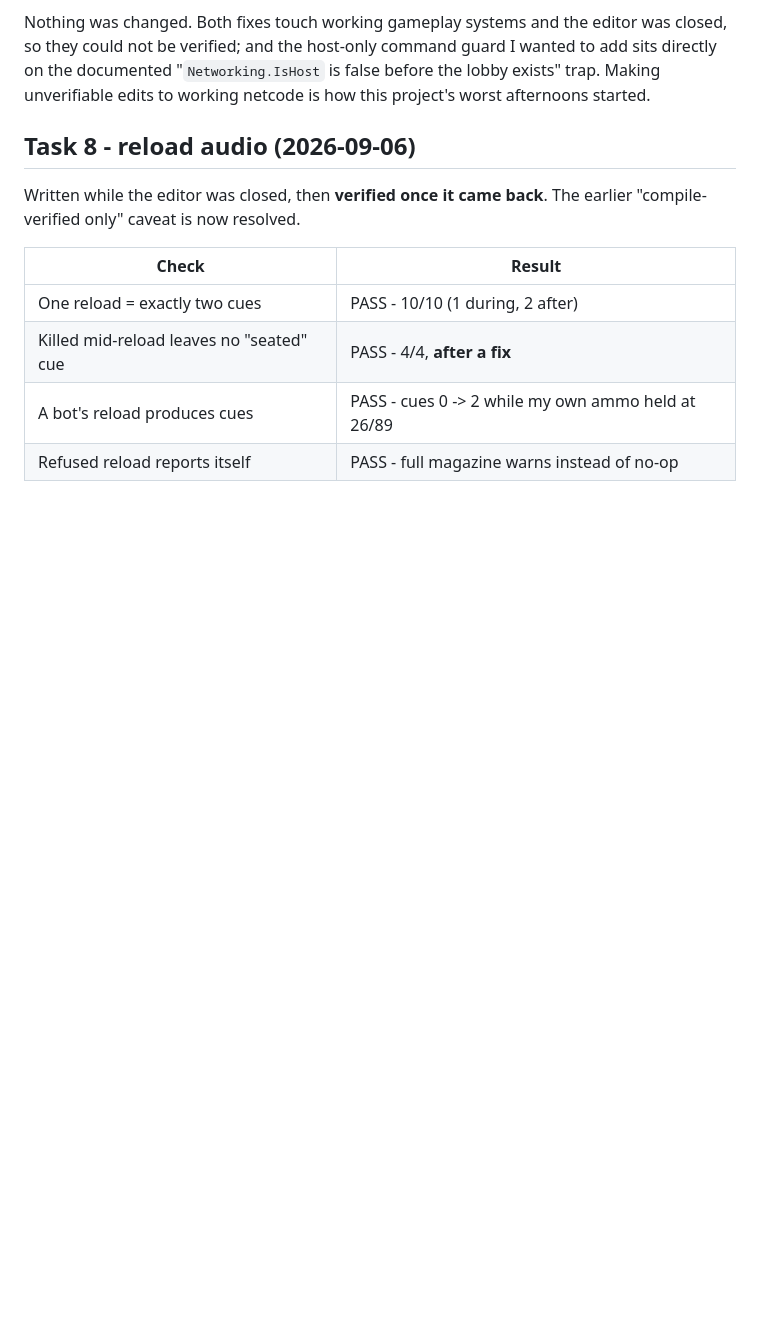
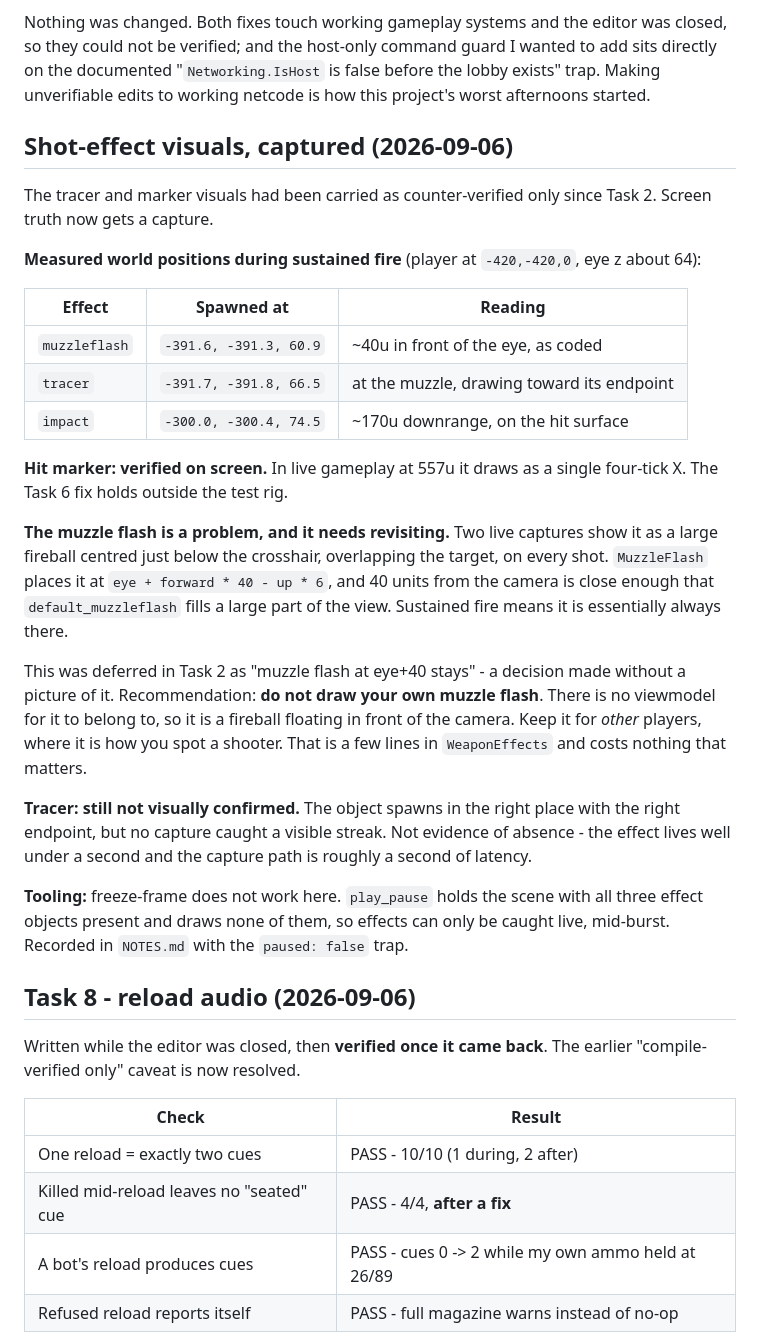
Before and after one commit to lolizei/hvh-fps, a Markdown page: Docs/GOAL.md, the part around the change. Drawn GitHub-style; blank space fills up the shorter version.

Commit message:
Capture the shot effects instead of counting them
Screen truth gets a capture now, per the rule set after the double hit marker.

Measured where each effect actually spawns during sustained fire: muzzle flash
~40u in front of the eye, tracer at the muzzle, impact ~170u downrange on the
hit surface. All three correct.

The hit marker draws as a single four-tick X in live gameplay at 557u, so the
Task 6 fix holds outside the test rig.

The muzzle flash needs revisiting. Two captures show it as a large fireball
centred just below the crosshair and overlapping the target on every shot -
40 units from the camera is close enough that the default prefab fills much of
the view. It was deferred in Task 2 without a picture of it. Recommend not
drawing your own muzzle flash at all while there is no viewmodel to hang it on,
and keeping it for other players where it is how you spot a shooter.

The tracer streak is still unconfirmed visually - the object is correct but no
capture caught it, which is not evidence of absence.

Tooling: freeze-frame is useless for effects. play_pause holds the scene with
all three effect objects present and renders none of them, and its paused flag
defaults to true so repeated calls never resume. Both recorded in NOTES.

Co-Authored-By: Claude Opus 5 <noreply@anthropic.com>

```diff
--- a/Docs/GOAL.md
+++ b/Docs/GOAL.md
@@ -110,6 +110,44 @@ closed, so they could not be verified; and the host-only command guard I wanted
 to add sits directly on the documented "`Networking.IsHost` is false before the
 lobby exists" trap. Making unverifiable edits to working netcode is how this
 project's worst afternoons started.
+
+## Shot-effect visuals, captured (2026-09-06)
+
+The tracer and marker visuals had been carried as counter-verified only since
+Task 2. Screen truth now gets a capture.
+
+**Measured world positions during sustained fire** (player at `-420,-420,0`, eye
+z about 64):
+
+| Effect | Spawned at | Reading |
+|---|---|---|
+| `muzzleflash` | `-391.6, -391.3, 60.9` | ~40u in front of the eye, as coded |
+| `tracer` | `-391.7, -391.8, 66.5` | at the muzzle, drawing toward its endpoint |
+| `impact` | `-300.0, -300.4, 74.5` | ~170u downrange, on the hit surface |
+
+**Hit marker: verified on screen.** In live gameplay at 557u it draws as a single
+four-tick X. The Task 6 fix holds outside the test rig.
+
+**The muzzle flash is a problem, and it needs revisiting.** Two live captures
+show it as a large fireball centred just below the crosshair, overlapping the
+target, on every shot. `MuzzleFlash` places it at `eye + forward * 40 - up * 6`,
+and 40 units from the camera is close enough that `default_muzzleflash` fills a
+large part of the view. Sustained fire means it is essentially always there.
+
+This was deferred in Task 2 as "muzzle flash at eye+40 stays" - a decision made
+without a picture of it. Recommendation: **do not draw your own muzzle flash**.
+There is no viewmodel for it to belong to, so it is a fireball floating in front
+of the camera. Keep it for *other* players, where it is how you spot a shooter.
+That is a few lines in `WeaponEffects` and costs nothing that matters.
+
+**Tracer: still not visually confirmed.** The object spawns in the right place
+with the right endpoint, but no capture caught a visible streak. Not evidence of
+absence - the effect lives well under a second and the capture path is roughly
+a second of latency.
+
+**Tooling:** freeze-frame does not work here. `play_pause` holds the scene with
+all three effect objects present and draws none of them, so effects can only be
+caught live, mid-burst. Recorded in `NOTES.md` with the `paused: false` trap.
 
 ## Task 8 - reload audio (2026-09-06)
 
```
Also changed, not shown: Docs/NOTES.md (+9 -0 lines).
